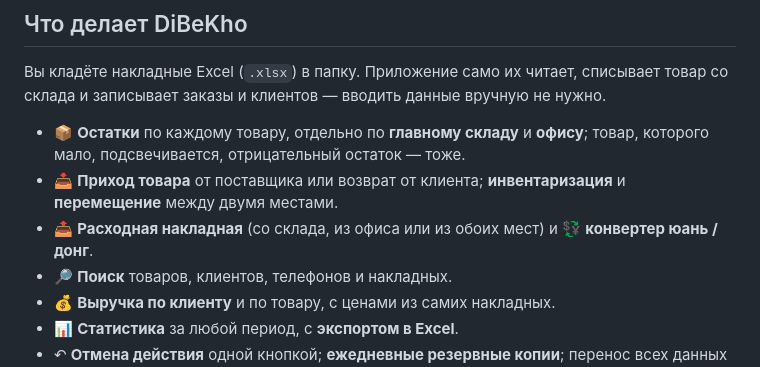
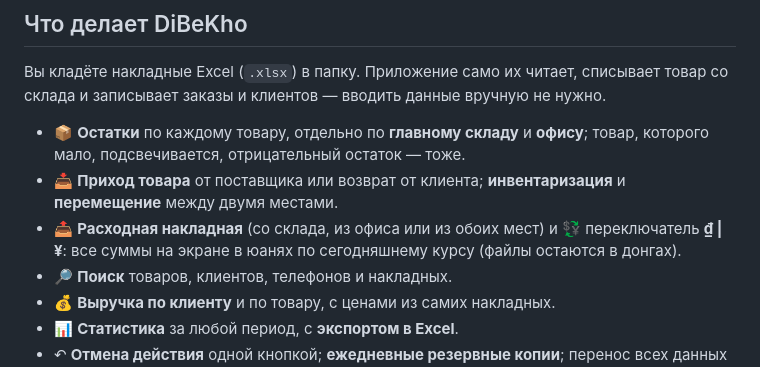
Before and after one commit to Friendzoner49/DiBeKho, a Markdown page: README.ru.md, the part around the change. GitHub-like rendering.

Commit message:
README.ru: the ₫ | ¥ switch instead of the converter
Co-Authored-By: Claude Opus 5.5 <noreply@anthropic.com>

```diff
--- a/README.ru.md
+++ b/README.ru.md
@@ -25,7 +25,7 @@
 
 - 📦 **Остатки** по каждому товару, отдельно по **главному складу** и **офису**; товар, которого мало, подсвечивается, отрицательный остаток — тоже.
 - 📥 **Приход товара** от поставщика или возврат от клиента; **инвентаризация** и **перемещение** между двумя местами.
-- 📤 **Расходная накладная** (со склада, из офиса или из обоих мест) и 💱 **конвертер юань / донг**.
+- 📤 **Расходная накладная** (со склада, из офиса или из обоих мест) и 💱 переключатель **₫ | ¥**: все суммы на экране в юанях по сегодняшнему курсу (файлы остаются в донгах).
 - 🔎 **Поиск** товаров, клиентов, телефонов и накладных.
 - 💰 **Выручка по клиенту** и по товару, с ценами из самих накладных.
 - 📊 **Статистика** за любой период, с **экспортом в Excel**.
```
